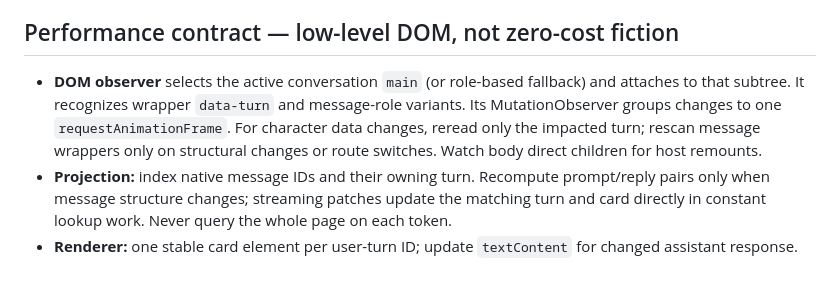
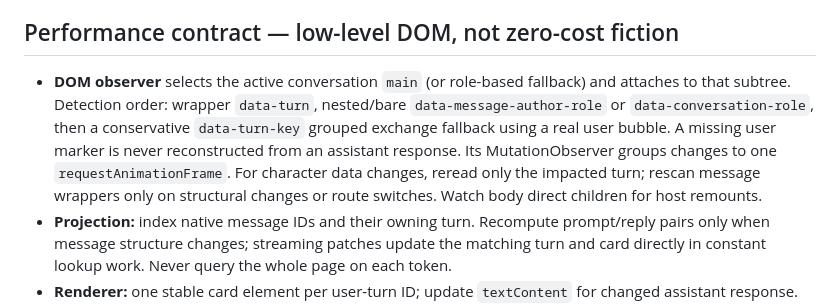
Before and after one commit to howlil/gptdraw, a Markdown page: .agents/engineering-design.md, the part around the change. Drawn GitHub-style; blank space fills up the shorter version.

Commit message:
docs(engineering): record grouped renderer fallback and parser priority

```diff
--- a/.agents/engineering-design.md
+++ b/.agents/engineering-design.md
@@ -57,7 +57,7 @@ gptdraw/
 
 ## Performance contract — low-level DOM, not zero-cost fiction
 
-- **DOM observer** selects the active conversation `main` (or role-based fallback) and attaches to that subtree. It recognizes wrapper `data-turn` and message-role variants. Its MutationObserver groups changes to one `requestAnimationFrame`. For character data changes, reread only the impacted turn; rescan message wrappers only on structural changes or route switches. Watch body direct children for host remounts.
+- **DOM observer** selects the active conversation `main` (or role-based fallback) and attaches to that subtree. Detection order: wrapper `data-turn`, nested/bare `data-message-author-role` or `data-conversation-role`, then a conservative `data-turn-key` grouped exchange fallback using a real user bubble. A missing user marker is never reconstructed from an assistant response. Its MutationObserver groups changes to one `requestAnimationFrame`. For character data changes, reread only the impacted turn; rescan message wrappers only on structural changes or route switches. Watch body direct children for host remounts.
 - **Projection:** index native message IDs and their owning turn. Recompute prompt/reply pairs only when message structure changes; streaming patches update the matching turn and card directly in constant lookup work. Never query the whole page on each token.
 - **Renderer:** one stable card element per user-turn ID; update `textContent` for changed assistant response. Do not `innerHTML` or rebuild all cards every event.
 - **Canvas:** CSS transform pan/zoom and lightweight SVG paths. The workspace is bounded to the real ChatGPT `main.getBoundingClientRect()`; measure again when sidebar/main dimensions change. Never cover native sidebar/navigation. Avoid giant rasterized planes and reparsing markdown for each streamed token. Manual positions persist at a debounced rate.
```
